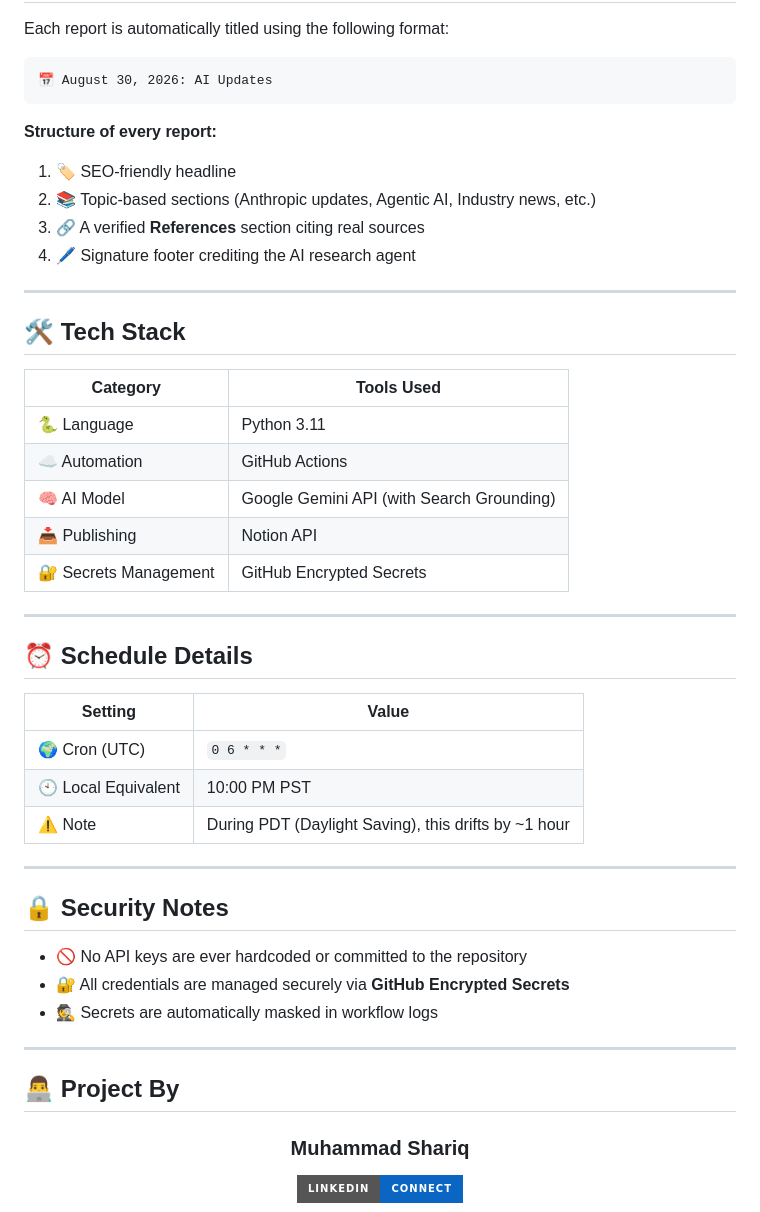
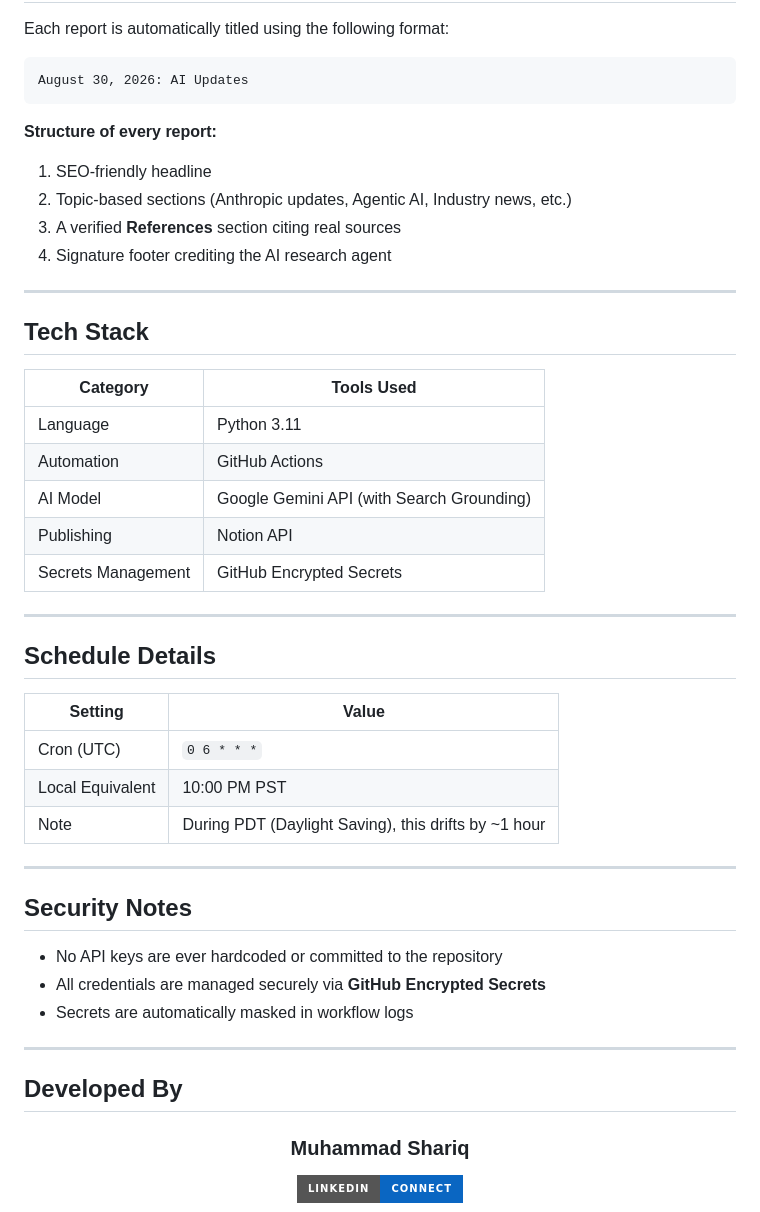
Before and after one commit to shariq001/AI-Daily-Briefing-Notion, a Markdown page: README.md, the part around one of its changes. GitHub-like rendering; badges without logos.

Commit message:
AI Updates Notion

````diff
--- a/README.md
+++ b/README.md
@@ -95,49 +95,49 @@ graph TD
 Each report is automatically titled using the following format:
 
 ```
-📅 August 30, 2026: AI Updates
+August 30, 2026: AI Updates
 ```
 
 **Structure of every report:**
 
-1. 🏷️ SEO-friendly headline
-2. 📚 Topic-based sections (Anthropic updates, Agentic AI, Industry news, etc.)
-3. 🔗 A verified **References** section citing real sources
-4. 🖊️ Signature footer crediting the AI research agent
+1. SEO-friendly headline
+2. Topic-based sections (Anthropic updates, Agentic AI, Industry news, etc.)
+3. A verified **References** section citing real sources
+4. Signature footer crediting the AI research agent
 
 ---
 
-## 🛠️ Tech Stack
+## Tech Stack
 
 | Category | Tools Used |
 |----------|-----------|
-| 🐍 Language | Python 3.11 |
-| ☁️ Automation | GitHub Actions |
-| 🧠 AI Model | Google Gemini API (with Search Grounding) |
-| 📥 Publishing | Notion API |
-| 🔐 Secrets Management | GitHub Encrypted Secrets |
+| Language | Python 3.11 |
+| Automation | GitHub Actions |
+| AI Model | Google Gemini API (with Search Grounding) |
+| Publishing | Notion API |
+| Secrets Management | GitHub Encrypted Secrets |
 
 ---
 
-## ⏰ Schedule Details
+## Schedule Details
 
 | Setting | Value |
 |---------|-------|
-| 🌍 Cron (UTC) | `0 6 * * *` |
-| 🕙 Local Equivalent | 10:00 PM PST |
-| ⚠️ Note | During PDT (Daylight Saving), this drifts by ~1 hour |
+| Cron (UTC) | `0 6 * * *` |
+| Local Equivalent | 10:00 PM PST |
+| Note | During PDT (Daylight Saving), this drifts by ~1 hour |
 
 ---
 
-## 🔒 Security Notes
+## Security Notes
 
-- 🚫 No API keys are ever hardcoded or committed to the repository
-- 🔐 All credentials are managed securely via **GitHub Encrypted Secrets**
-- 🕵️ Secrets are automatically masked in workflow logs
+- No API keys are ever hardcoded or committed to the repository
+- All credentials are managed securely via **GitHub Encrypted Secrets**
+- Secrets are automatically masked in workflow logs
 
 ---
 
-## 👨‍💻 Project By
+## Developed By
 
 <div align="center">
 
````
Also changed, not shown: other parts of README.md (+20 -20 lines).
